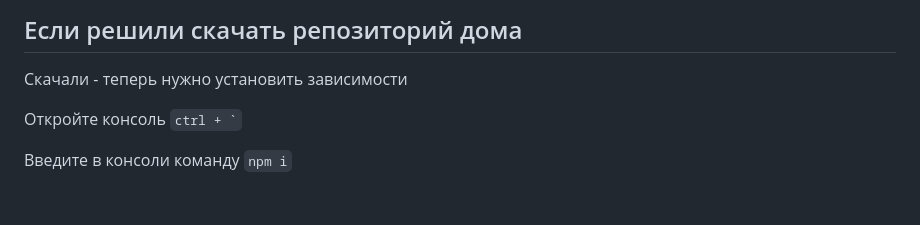
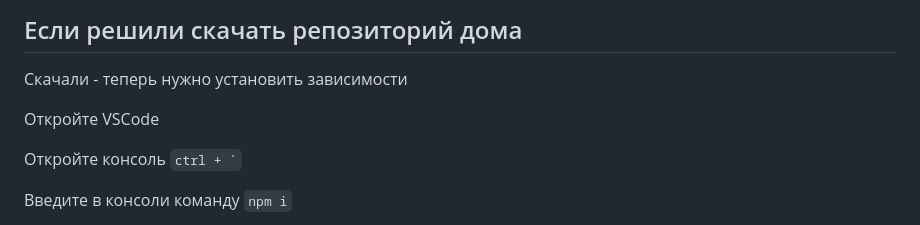
Before and after one commit to caimanchik/schoolSeminar, a Markdown page: README.md, the part around the change. Drawn GitHub-style; blank space fills up the shorter version.

````diff
--- a/README.md
+++ b/README.md
@@ -87,6 +87,8 @@ npm run sandboxBrowser
 
 Скачали - теперь нужно установить зависимости
 
+Откройте VSCode
+
 Откройте консоль ``` ctrl + ` ```
 
 Введите в консоли команду ``` npm i ```
````
